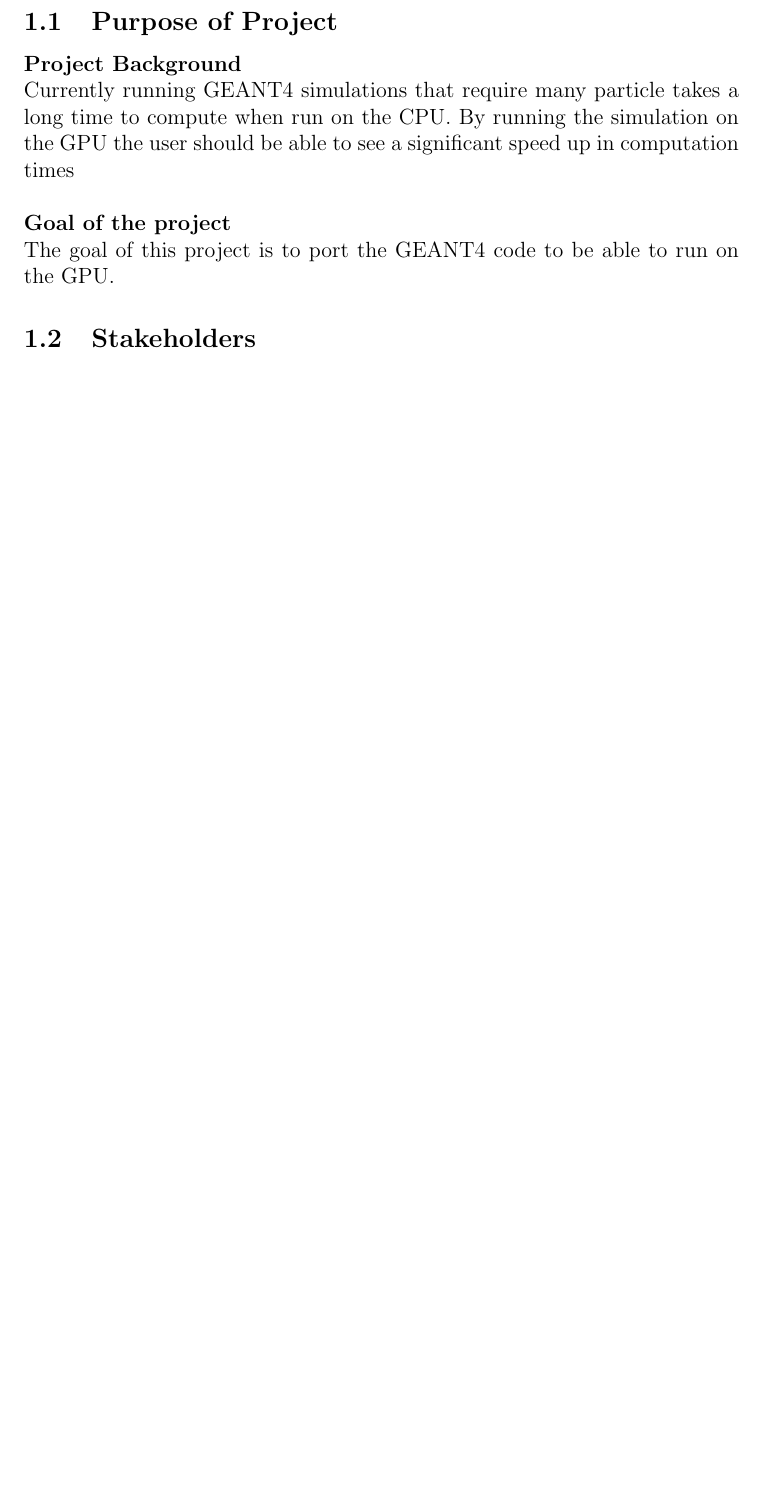
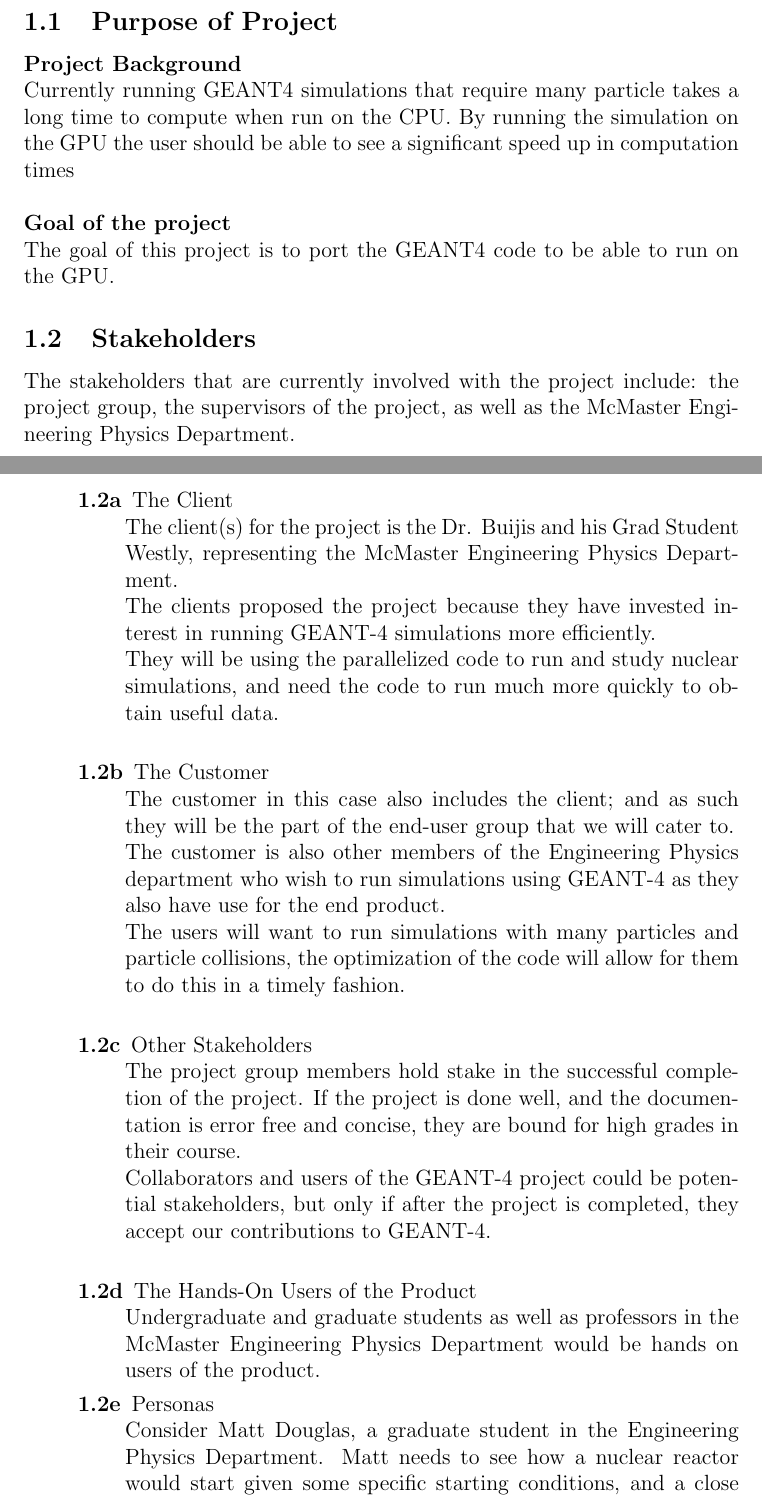
Before and after one commit to studouglas/GEANT4-GPU, a LaTeX document (Documentation/Geant4-GPUSRS.tex): part of page 3 of 13 before the commit and two parts of pages 3 and 4 of 15 after it, the two joined at a grey line, cut so that both start at the same text, the shorter picture padded with empty space. Compiled offline with pdfLaTeX.

Commit message:
Added sections to stakeholders
Added 1.2a-1.2f

```diff
--- a/Documentation/Geant4-GPUSRS.tex
+++ b/Documentation/Geant4-GPUSRS.tex
@@ -85,3 +85,4 @@
 
 % ----------------------------- Sub Section ----------------------------- %
 \subsection{Stakeholders} % Victor
+The stakeholders that are currently involved with the project include: the project group, the supervisors of the project, as well as the McMaster Engineering Physics Department.
@@ -87,0 +93,19 @@
+ 	\item[1.2a] The Client \\
+	The client(s) for the project is the Dr. Buijis and his Grad Student Westly, representing the McMaster Engineering Physics Department.\\
+	The clients proposed the project because they have invested interest in running GEANT-4 simulations more efficiently. \\
+	They will be using the parallelized code to run and study nuclear simulations, and need the code to run much more quickly to 			obtain useful data. \\
+
+  \item[1.2b]The Customer \\
+	The customer in this case also includes the client; and as such they will be the part of the end-user group that we will cater to.\\
+	The customer is also other members of the Engineering Physics department who wish to run simulations using GEANT-4 as they 		also have use for the end product. \\
+	The users will want to run simulations with many particles and particle collisions, the optimization of the code will allow for 			them to do this in a timely fashion. \\
+
+  \item[1.2c] Other Stakeholders \\
+	The project group members hold stake in the successful completion of the project. If the project is done well, and the 				documentation is error free and concise, they are bound for high grades in their course. \\
+	Collaborators and users of the GEANT-4 project could be potential stakeholders, but only if after the project is completed, they 	accept our contributions to GEANT-4. \\
+  \item[1.2d] The Hands-On Users of the Product \\
+	Undergraduate and graduate students as well as professors in the McMaster Engineering Physics Department would be hands 			on users of the product.
+ \item[1.2e] Personas \\
+	Consider Matt Douglas, a graduate student in the Engineering Physics Department. Matt needs to see how a nuclear reactor 			would start given some specific starting conditions, and a close to realistic number of particles. Matt isn't particularly fluent in 			C, but he can manage to change some starting variables. Matt inputs his desired number of particles and specific starting 			conditions into a GEANT-4 simulation. The simulation runs for several hours before Matt realizes that it might be too much for 			his software and hardware setup. He finds a version of GEANT-4 written for NVIDEA GPU's that claims to speed up a simulation 	on average 400x. He installs this version of GEANT-4 and attempts his simulation again. This time it takes only a half hour for 			his simulation to yield results. \\
+	The project will help not only graduate students like Matt, but undergraduates as well. It is a useful as a learning tool as well as 	for research projects. \\
+ \item[1.2f] Priorities Assigned to Users\\
```
Also changed, not shown: Documentation/Geant4-GPUSRS.pdf, Documentation/Geant4-GPUSRS.tex (8 more changed lines).
